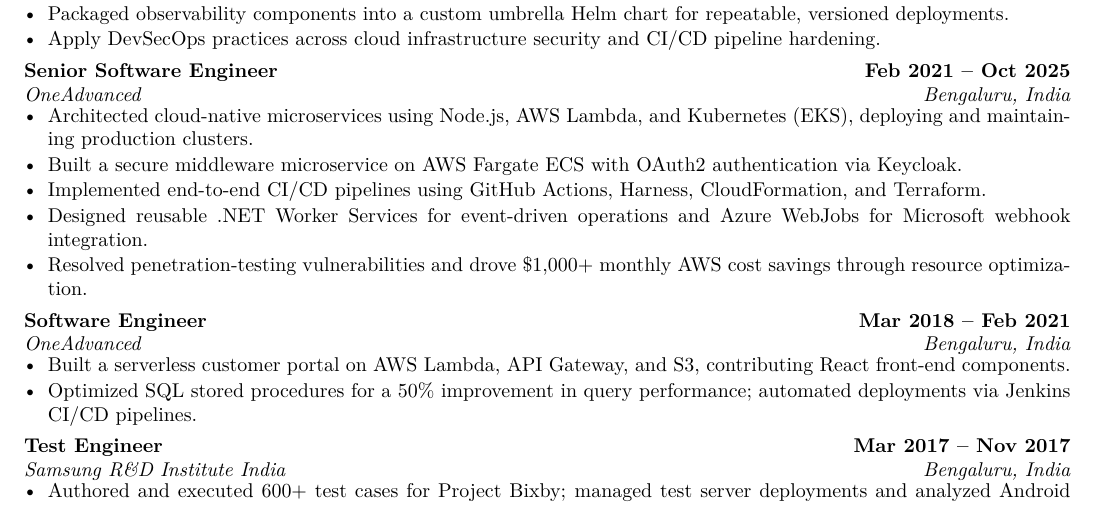
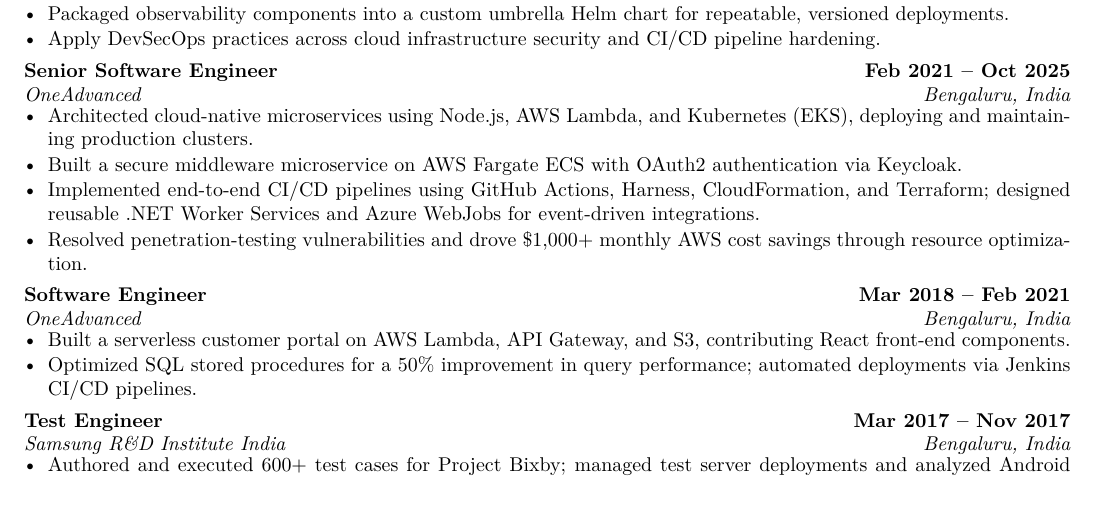
Before and after one commit to punitpi/my-resume, a LaTeX CV (resume.tex): part of page 1 of 2 before the commit and part of the page after it, cut so that both start at the same text. Compiled offline with XeLaTeX.

Commit message:
Merge two Senior SWE bullets to close the last page-2 line
Spacing/structural tweaks got the overflow down to exactly one
line but couldn't clear it - page 1 was genuinely full (57 of 58
total lines). Merges the CI/CD and .NET Worker Services bullets
(no content lost) rather than cutting the certification again.

```diff
--- a/resume.tex
+++ b/resume.tex
@@ -102,8 +102,7 @@
 \begin{itemize}
   \item Architected cloud-native microservices using Node.js, AWS Lambda, and Kubernetes (EKS), deploying and maintaining production clusters.
   \item Built a secure middleware microservice on AWS Fargate ECS with OAuth2 authentication via Keycloak.
-  \item Implemented end-to-end CI/CD pipelines using GitHub Actions, Harness, CloudFormation, and Terraform.
-  \item Designed reusable .NET Worker Services for event-driven operations and Azure WebJobs for Microsoft webhook integration.
+  \item Implemented end-to-end CI/CD pipelines using GitHub Actions, Harness, CloudFormation, and Terraform; designed reusable .NET Worker Services and Azure WebJobs for event-driven integrations.
   \item Resolved penetration-testing vulnerabilities and drove \$1,000+ monthly AWS cost savings through resource optimization.
 \end{itemize}
 
```
